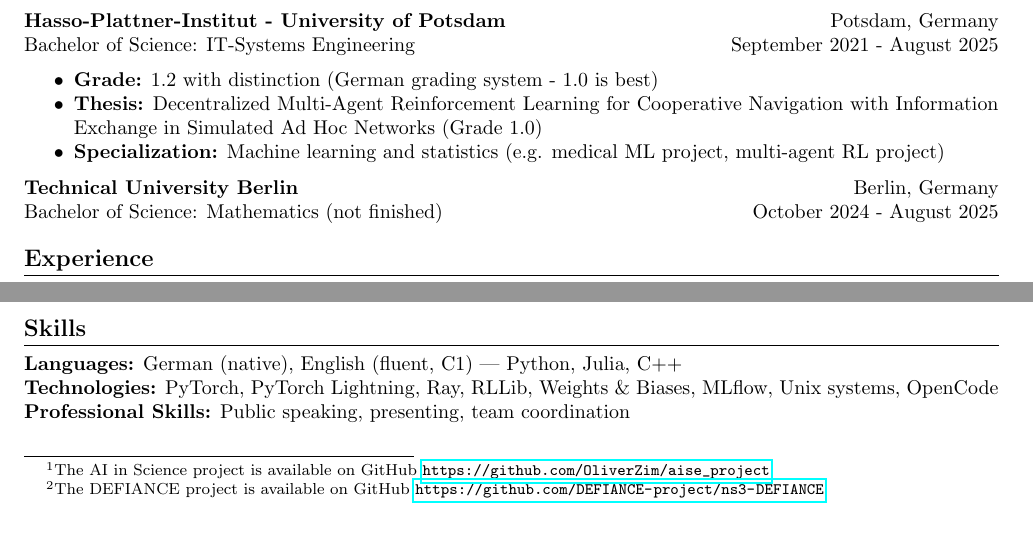
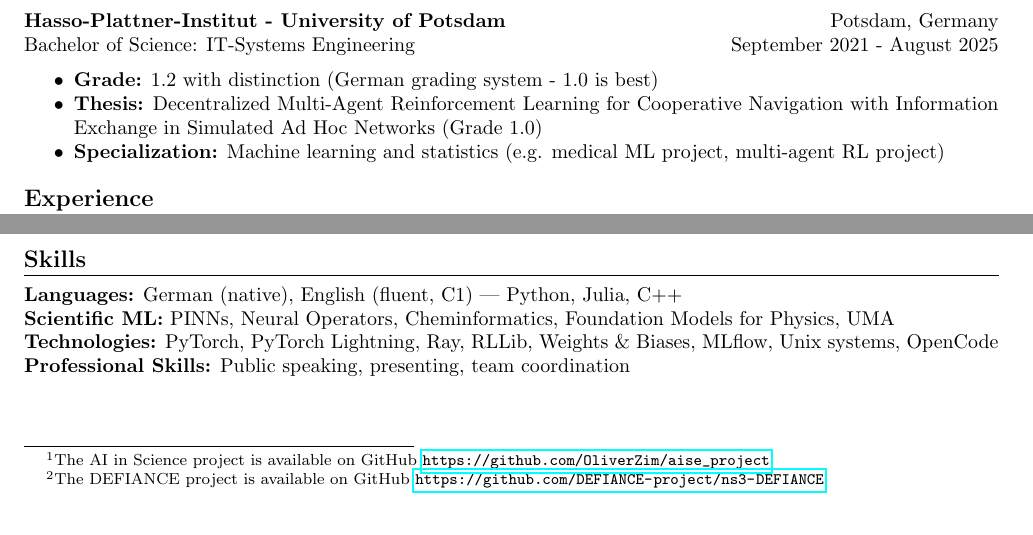
Before and after one commit to OliverZim/OliverZim, a LaTeX CV (cv.tex): two parts of the page, joined at a grey line, cut so that both start at the same text. Compiled offline with pdfLaTeX; a LaTeX package or settings file that is missing is left out.

Commit message:
updated skills section

```diff
--- a/cv.tex
+++ b/cv.tex
@@ -49,9 +49,6 @@ Information Exchange in Simulated Ad Hoc Networks (Grade 1.0)
     \item \textbf{Specialization:} Machine learning and statistics (e.g. medical ML project, multi-agent RL project)
 \end{itemize}
 
-\textbf{Technical University Berlin} \hfill Berlin, Germany \\
-Bachelor of Science: Mathematics (not finished) \hfill October 2024 - August 2025
-
 \section*{Experience}
 
 \textbf{QuantCo} \hfill Berlin, Germany \\
@@ -93,6 +90,7 @@ Student Assistant (AI and Sustainability group; AI and Intelligent Systems Group
 
 \section*{Skills}
 \textbf{Languages:} German (native), English (fluent, C1) | Python, Julia, C++\\
+\textbf{Scientific ML:} PINNs, Neural Operators, Cheminformatics, Foundation Models for Physics, UMA\\
 \textbf{Technologies:} PyTorch, PyTorch Lightning, Ray, RLLib, Weights \& Biases, MLflow, Unix systems, OpenCode \\
 \textbf{Professional Skills:} Public speaking, presenting, team coordination \\
 \end{document}
```
